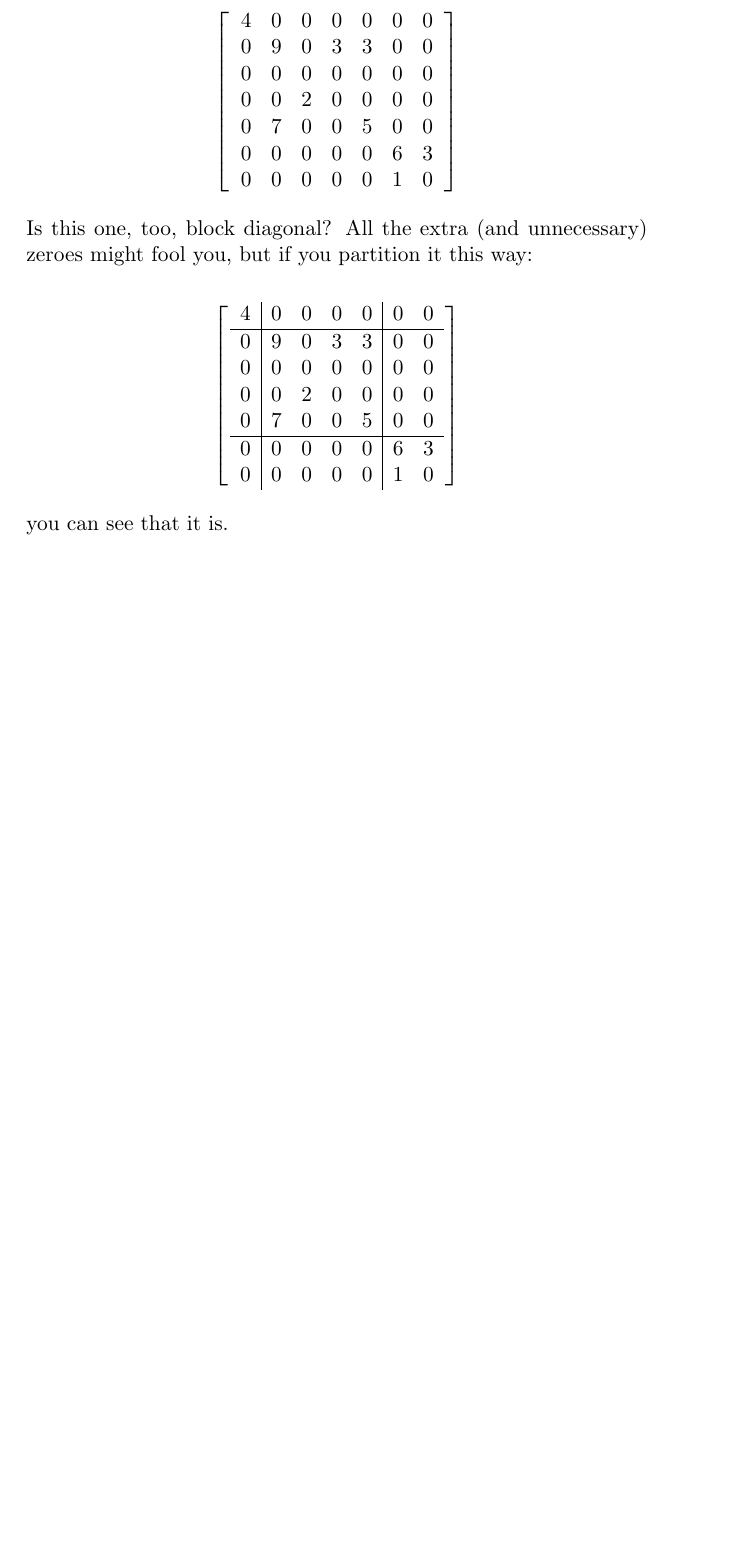
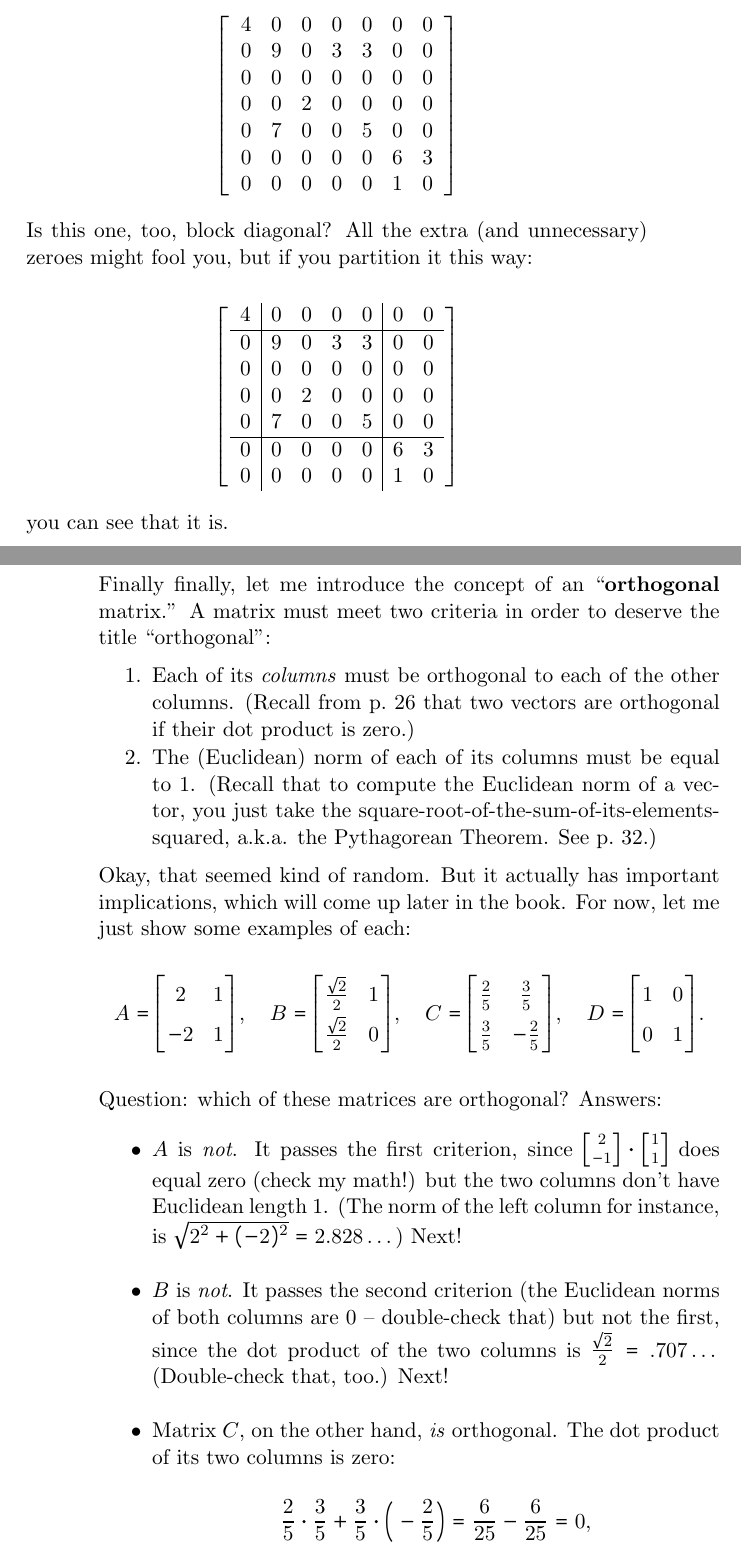
Before and after one commit to divilian/quick-steep-climb, a LaTeX thesis (quick.tex, which reads matrices.tex): part of page 86 of 205 before the commit and two parts of pages 86 and 87 of 207 after it, the two joined at a grey line, cut so that both start at the same text, the shorter picture padded with empty space. Compiled offline with pdfLaTeX.

Commit message:
Add orthogonal matrices.

```diff
--- a/matrices.tex
+++ b/matrices.tex
@@ -1131,3 +1131,83 @@ fool you, but if you partition it this way:
 
 you can see that it is.
 
+\bigskip
+
+\index{orthogonal}
+\index{orthogonal (orthonormal) matrix}
+
+Finally finally, let me introduce the concept of an ``\textbf{orthogonal}
+matrix.'' A matrix must meet two criteria in order to deserve the title
+``orthogonal'':
+
+\begin{compactenum}
+\itemsep.1em
+
+\item Each of its \textit{columns} must be orthogonal to each of the other
+columns. (Recall from p.~\pageref{orthogonalMeansZeroDotProduct} that two
+vectors are orthogonal if their dot product is zero.)
+
+\item The (Euclidean) norm of each of its columns must be equal to 1. (Recall
+that to compute the Euclidean norm of a vector, you just take the
+square-root-of-the-sum-of-its-elements-squared, a.k.a. the Pythagorean Theorem.
+See p.~\pageref{Euclideannorm}.)
+
+\end{compactenum}
+
+Okay, that seemed kind of random. But it actually has important implications,
+which will come up later in the book. For now, let me just show some examples
+of each:
+
+\vspace{-.15in}
+\begingroup
+\renewcommand*{\arraystretch}{1.5}
+\begin{align*}
+A =
+\begin{bmatrix}
+2 & 1 \\
+-2 & 1 \\
+\end{bmatrix},\quad
+B =
+\begin{bmatrix}
+\frac{\sqrt{2}}{2} & 1 \\
+\frac{\sqrt{2}}{2} & 0 \\
+\end{bmatrix},\quad
+C =
+\begin{bmatrix}
+\frac{2}{5} & \frac{3}{5} \\
+\frac{3}{5} & -\frac{2}{5} \\
+\end{bmatrix},\quad
+D =
+\begin{bmatrix}
+1 & 0 \\
+0 & 1 \\
+\end{bmatrix}.
+\end{align*}
+\endgroup
+
+\smallskip
+Question: which of these matrices are orthogonal? Answers:
+
+\vspace{-.1in}
+\begin{itemize}
+\itemsep.9em
+
+\item $A$ is \textit{not}. It passes the first criterion, since
+${\scriptsize \begin{bmatrix} 2 \\ -1 \end{bmatrix}} \cdot
+{\scriptsize \begin{bmatrix} 1 \\ 1 \end{bmatrix}}$ does equal zero (check my
+math!) but the two columns don't have Euclidean length 1. (The norm of the
+left column for instance, is $\sqrt{2^2 + (-2)^2} = 2.828\dots$) Next!
+
+\item $B$ is \textit{not}. It passes the second criterion (the Euclidean norms of both
+columns are 0 -- double-check that) but not the first, since the dot product of
+the two columns is $\frac{\sqrt{2}}{2} = .707\dots$ (Double-check that, too.)
+Next!
+
+\item Matrix $C$, on the other hand, \textit{is} orthogonal. The dot product of
+its two columns is zero:
+
+\vspace{-.15in}
+\begin{align*}
+\frac{2}{5} \cdot \frac{3}{5} +
+\frac{3}{5} \cdot \Big(-\frac{2}{5}\Big) = \frac{6}{25} - \frac{6}{25} = 0,
+\end{align*}
@@ -1133,0 +1220,4 @@ you can see that it is.
+\Bigg(\sqrt{\frac{2}{5}}\Bigg)^2 &+ \Bigg(\sqrt{\frac{3}{5}}\Bigg)^2 = 1,
+\textrm{and} \\
+\Bigg(\sqrt{\frac{3}{5}}\Bigg)^2 &+ \Bigg(-\sqrt{\frac{2}{5}}\Bigg)^2 = 1.
+\end{align*}
```
Also changed, not shown: vectors.tex (+4 -0 lines), matrices.tex (55 more changed lines).
